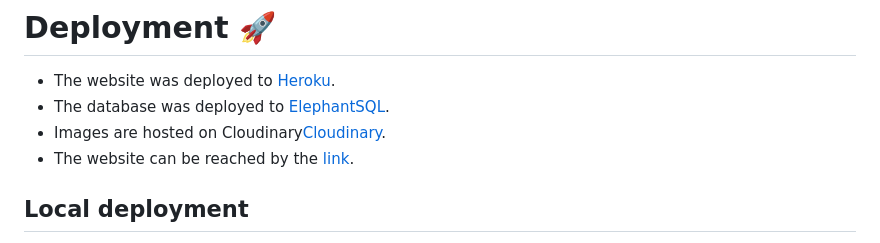
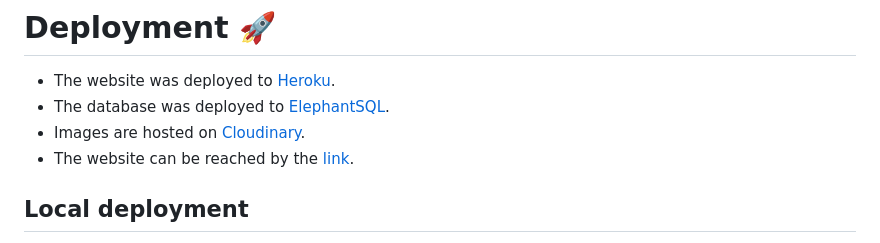
Before and after one commit to emidombek/uptowngallery, a Markdown page: DEPLOYMENT.md, the part around the change. Drawn GitHub-style.

```diff
--- a/DEPLOYMENT.md
+++ b/DEPLOYMENT.md
@@ -2,7 +2,7 @@
 
 - The website was deployed to [Heroku](https://heroku.com/).
 - The database was deployed to [ElephantSQL](https://www.elephantsql.com/).
-- Images are hosted on Cloudinary[Cloudinary](https://www.cloudinary.com/).
+- Images are hosted on [Cloudinary](https://www.cloudinary.com/).
 - The website can be reached by the [link](https://uptowngallery-c4ad28352563.herokuapp.com/).
 
 ## Local deployment
```
